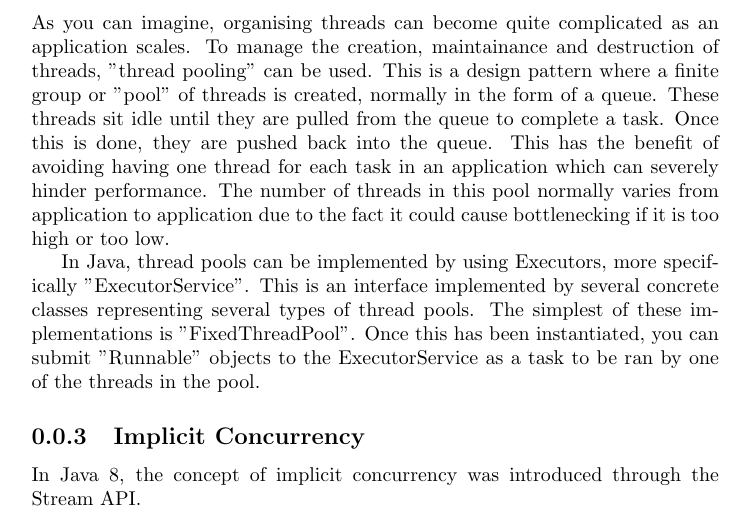
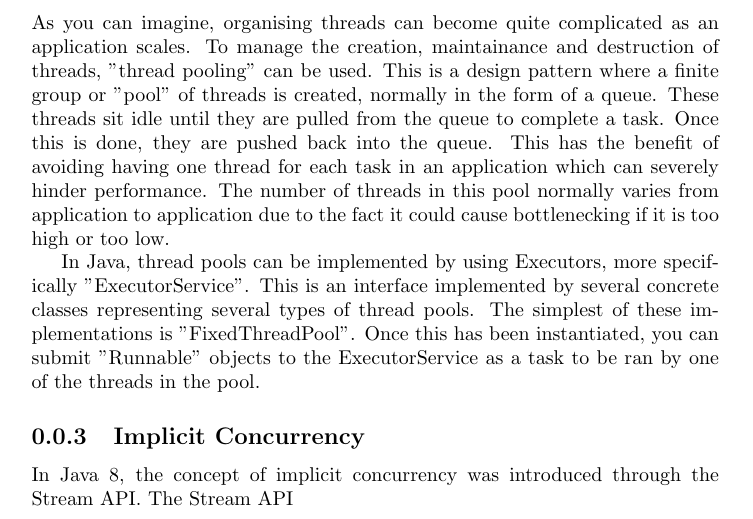
Before and after one commit to dominicrathbone/CI346-Programming, a LaTeX problem sheet (assignment/doc/An Investigation Into Implicit and Explicit Concurrency.tex): part of page 3 of 4, cut so that both start at the same text. Compiled offline with pdfLaTeX.

Commit message:
updated report

```diff
--- a/assignment/doc/An Investigation Into Implicit and Explicit Concurrency.tex
+++ b/assignment/doc/An Investigation Into Implicit and Explicit Concurrency.tex
@@ -91,7 +91,7 @@ executorService.shutdown();
 
 \subsection{Implicit Concurrency}
 
-In Java 8, the concept of implicit concurrency was introduced through the Stream API.
+In Java 8, the concept of implicit concurrency was introduced through the Stream API. The Stream API
 
 \subsection{Issues In Concurrency}
 When dealing with concurrent programming, there are a number of issues.
```
